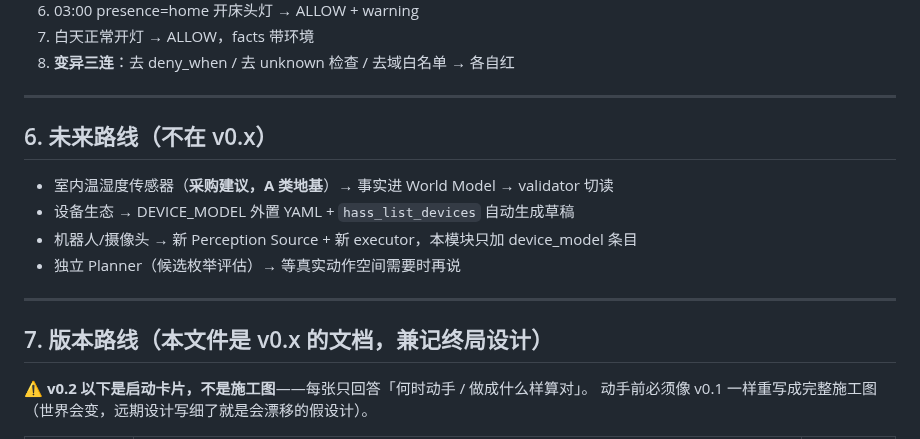
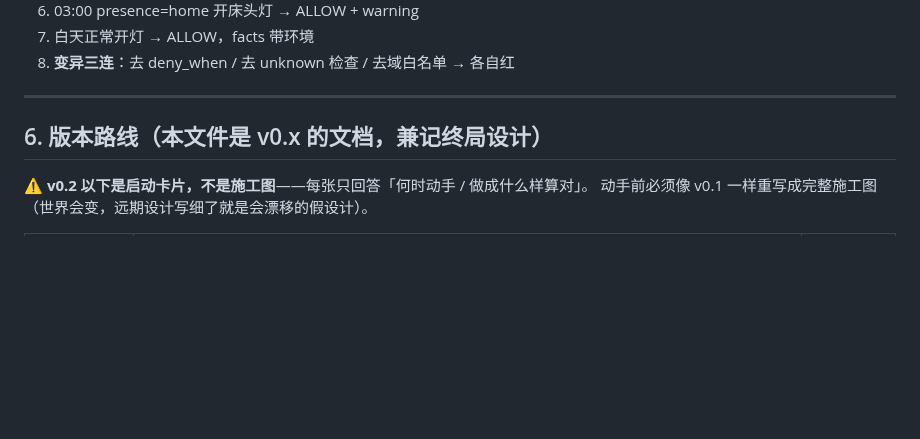
Before and after one commit to Iristt-boop/caelum, a Markdown page: nox-core/embodied/README.md, the part around one of its changes. Drawn GitHub-style; blank space fills up the shorter version.

Commit message:
embodied README 去重：第 6 节并入版本路线启动卡片，节号重排

```diff
--- a/nox-core/embodied/README.md
+++ b/nox-core/embodied/README.md
@@ -179,16 +179,8 @@ Validator 只给**机器可读的 alternative**（如 `cooling_possible`）和
 
 ---
 
-## 6. 未来路线（不在 v0.x）
 
-- 室内温湿度传感器（**采购建议，A 类地基**）→ 事实进 World Model → validator 切读
-- 设备生态 → DEVICE_MODEL 外置 YAML + `hass_list_devices` 自动生成草稿
-- 机器人/摄像头 → 新 Perception Source + 新 executor，本模块只加 device_model 条目
-- 独立 Planner（候选枚举评估）→ 等真实动作空间需要时再说
-
----
-
-## 7. 版本路线（本文件是 v0.x 的文档，兼记终局设计）
+## 6. 版本路线（本文件是 v0.x 的文档，兼记终局设计）
 
 **⚠️ v0.2 以下是启动卡片，不是施工图**——每张只回答「何时动手 / 做成什么样算对」。
 动手前必须像 v0.1 一样重写成完整施工图（世界会变，远期设计写细了就是会漂移的假设计）。
```
Also changed, not shown: other parts of nox-core/embodied/README.md (+1 -1 lines).
